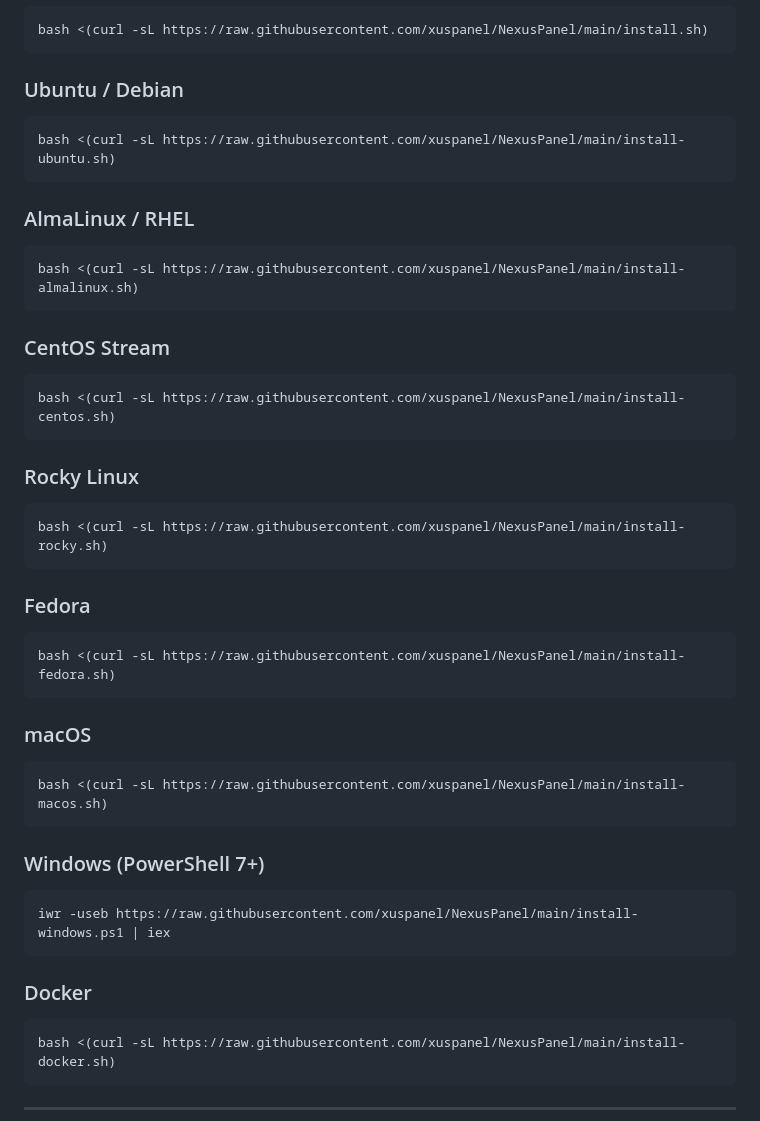
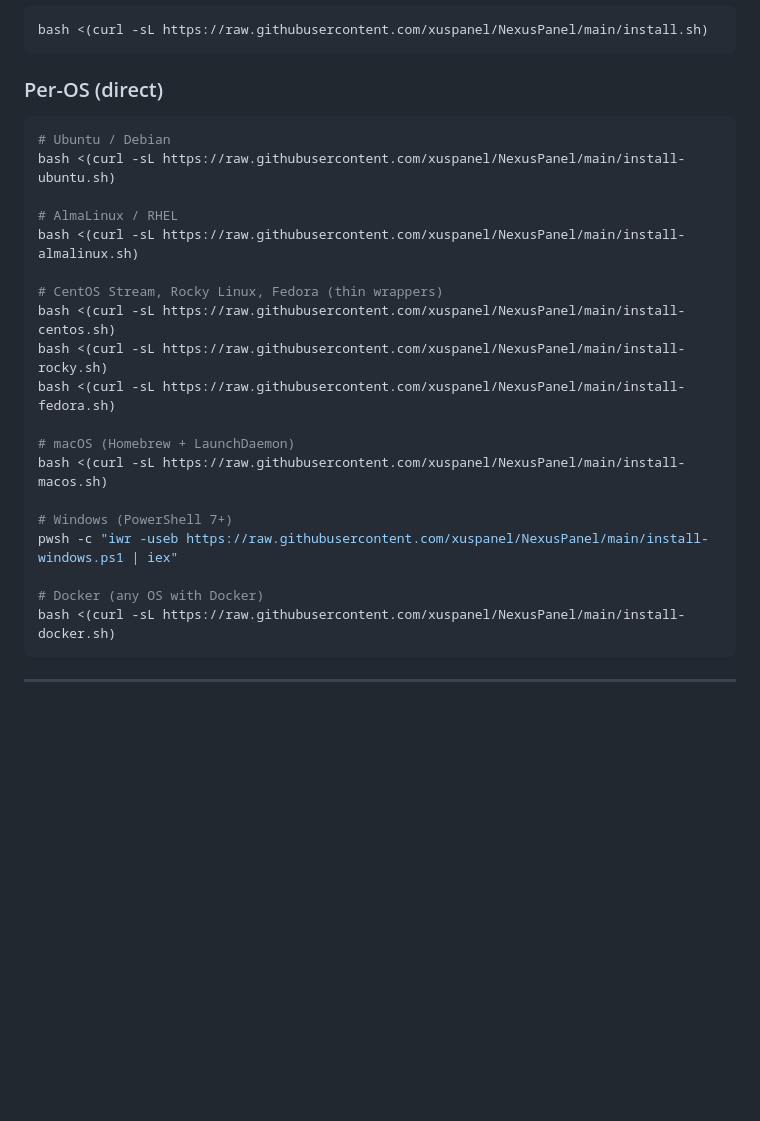
Before and after one commit to xuspanel/NexusPanel, a Markdown page: README.md, the part around one of its changes. GitHub-like rendering; blank space fills up the shorter version.

````diff
--- a/README.md
+++ b/README.md
@@ -102,51 +102,27 @@ Admin user management. 2FA via TOTP (speakeasy + QR code). Session-based JWT aut
 bash <(curl -sL https://raw.githubusercontent.com/xuspanel/NexusPanel/main/install.sh)
 ```
 
-### Ubuntu / Debian
+### Per-OS (direct)
 
 ```bash
+# Ubuntu / Debian
 bash <(curl -sL https://raw.githubusercontent.com/xuspanel/NexusPanel/main/install-ubuntu.sh)
-```
 
-### AlmaLinux / RHEL
+# AlmaLinux / RHEL
+bash <(curl -sL https://raw.githubusercontent.com/xuspanel/NexusPanel/main/install-almalinux.sh)
 
-```bash
-bash <(curl -sL https://raw.githubusercontent.com/xuspanel/NexusPanel/main/install-almalinux.sh)
-```
+# CentOS Stream, Rocky Linux, Fedora (thin wrappers)
+bash <(curl -sL https://raw.githubusercontent.com/xuspanel/NexusPanel/main/install-centos.sh)
+bash <(curl -sL https://raw.githubusercontent.com/xuspanel/NexusPanel/main/install-rocky.sh)
+bash <(curl -sL https://raw.githubusercontent.com/xuspanel/NexusPanel/main/install-fedora.sh)
 
-### CentOS Stream
+# macOS (Homebrew + LaunchDaemon)
+bash <(curl -sL https://raw.githubusercontent.com/xuspanel/NexusPanel/main/install-macos.sh)
 
-```bash
-bash <(curl -sL https://raw.githubusercontent.com/xuspanel/NexusPanel/main/install-centos.sh)
-```
+# Windows (PowerShell 7+)
+pwsh -c "iwr -useb https://raw.githubusercontent.com/xuspanel/NexusPanel/main/install-windows.ps1 | iex"
 
-### Rocky Linux
-
-```bash
-bash <(curl -sL https://raw.githubusercontent.com/xuspanel/NexusPanel/main/install-rocky.sh)
-```
-
-### Fedora
-
-```bash
-bash <(curl -sL https://raw.githubusercontent.com/xuspanel/NexusPanel/main/install-fedora.sh)
-```
-
-### macOS
-
-```bash
-bash <(curl -sL https://raw.githubusercontent.com/xuspanel/NexusPanel/main/install-macos.sh)
-```
-
-### Windows (PowerShell 7+)
-
-```powershell
-iwr -useb https://raw.githubusercontent.com/xuspanel/NexusPanel/main/install-windows.ps1 | iex
-```
-
-### Docker
-
-```bash
+# Docker (any OS with Docker)
 bash <(curl -sL https://raw.githubusercontent.com/xuspanel/NexusPanel/main/install-docker.sh)
 ```
 
````
Also changed, not shown: other parts of README.md (+87 -15 lines).
